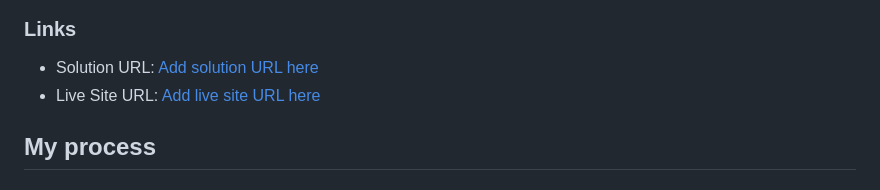
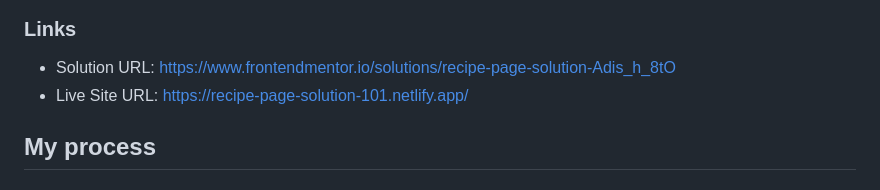
Before and after one commit to seyedahmaddv/Recipe-page-solution, a Markdown page: README.md, the part around the change. Rendered like a GitHub page.

Commit message:
Modify links

```diff
--- a/README.md
+++ b/README.md
@@ -31,8 +31,8 @@ Users should be able to:
 
 ### Links
 
-- Solution URL: [Add solution URL here](https://your-solution-url.com)
-- Live Site URL: [Add live site URL here](https://your-live-site-url.com)
+- Solution URL: [https://www.frontendmentor.io/solutions/recipe-page-solution-Adis_h_8tO](https://www.frontendmentor.io/solutions/recipe-page-solution-Adis_h_8tO)
+- Live Site URL: [https://recipe-page-solution-101.netlify.app/](https://recipe-page-solution-101.netlify.app/)
 
 ## My process
 
```
